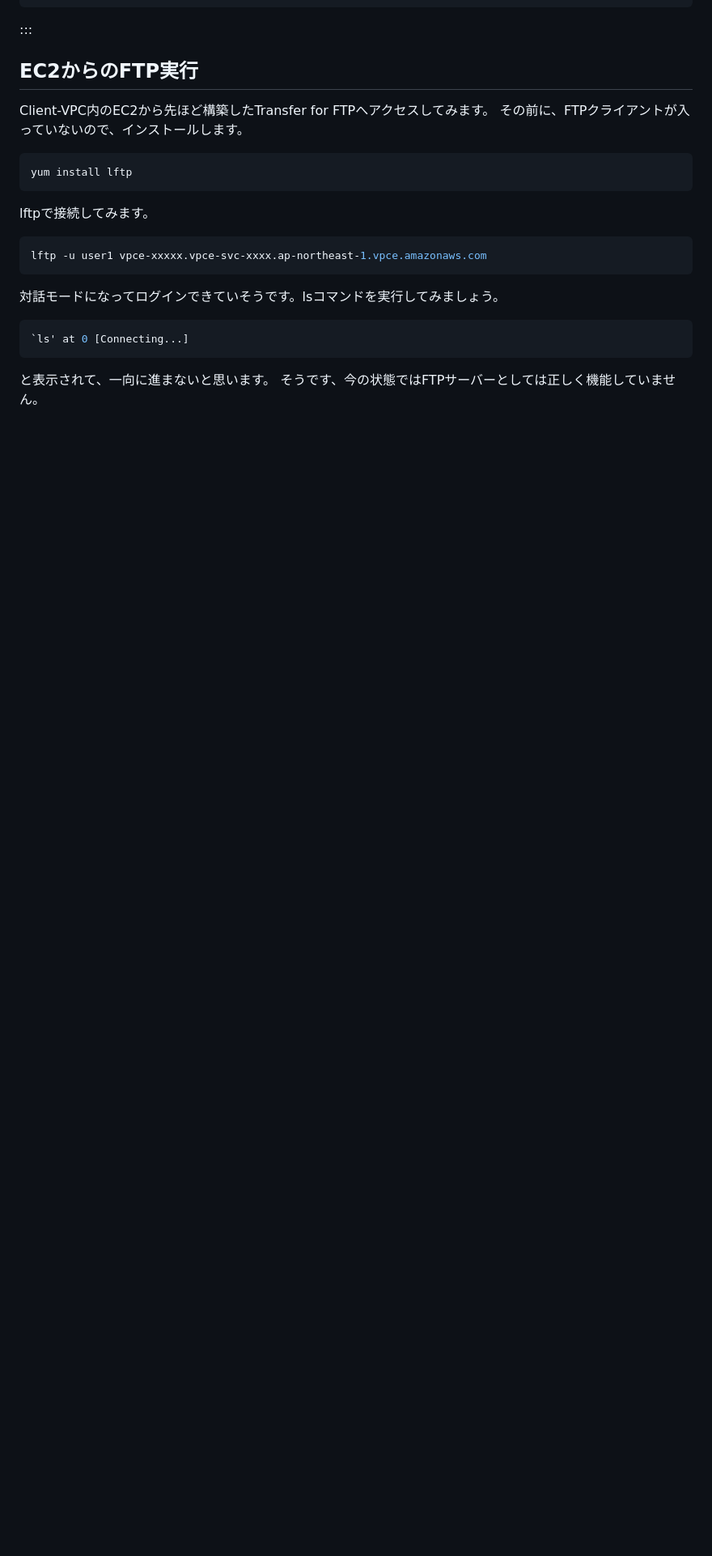
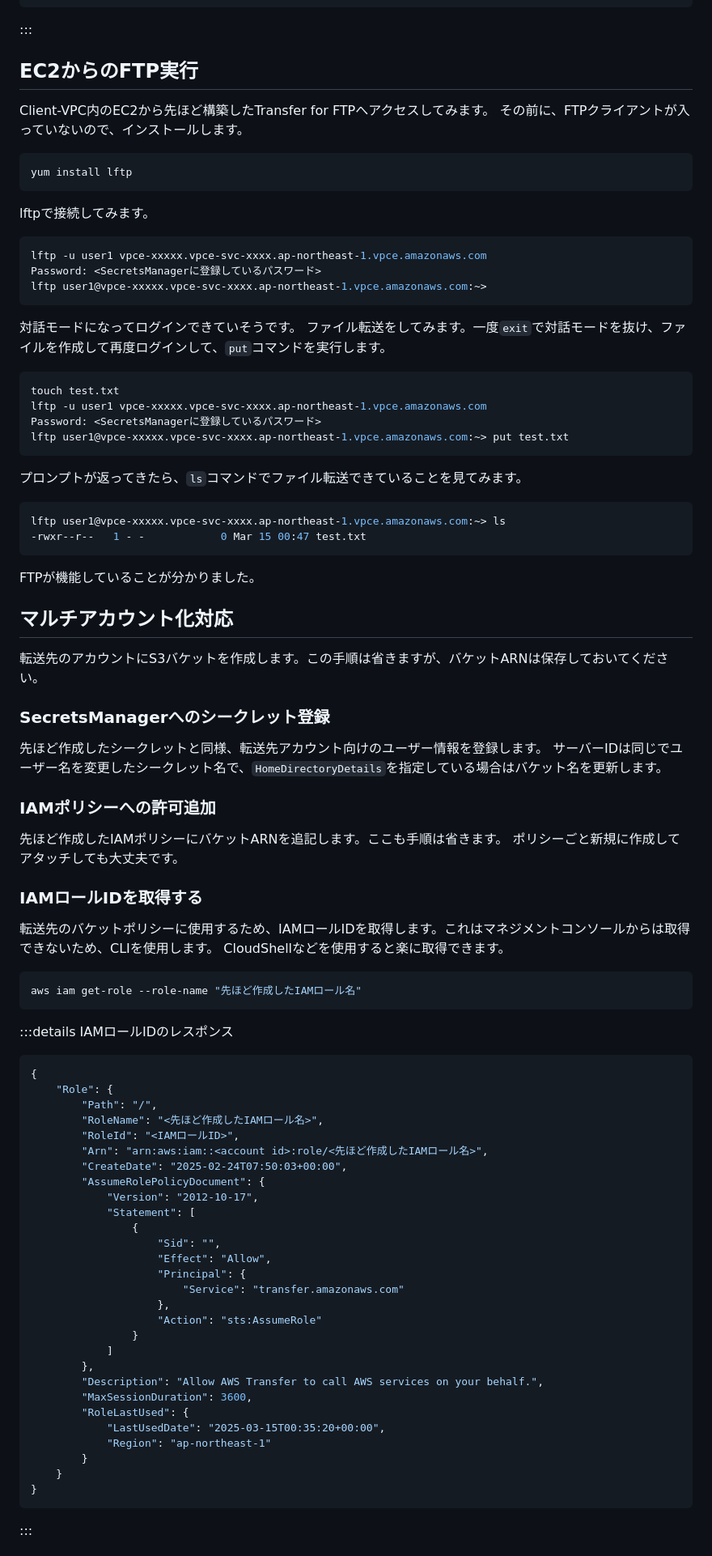
Before and after one commit to nnydtmg/zenn-articles, a Markdown page: articles/aws-transfer-ftp-iam.md, the part around one of its changes. Shown at 81% size. Drawn GitHub-style; blank space fills up the shorter version.

````diff
--- a/articles/aws-transfer-ftp-iam.md
+++ b/articles/aws-transfer-ftp-iam.md
@@ -435,11 +436,75 @@ yum install lftp
 lftpで接続してみます。
 ```bash
 lftp -u user1 vpce-xxxxx.vpce-svc-xxxx.ap-northeast-1.vpce.amazonaws.com
+Password: <SecretsManagerに登録しているパスワード>
+lftp user1@vpce-xxxxx.vpce-svc-xxxx.ap-northeast-1.vpce.amazonaws.com:~>
 ```
 
-対話モードになってログインできていそうです。lsコマンドを実行してみましょう。
+対話モードになってログインできていそうです。
+ファイル転送をしてみます。一度`exit`で対話モードを抜け、ファイルを作成して再度ログインして、`put`コマンドを実行します。
+
 ```bash
-`ls' at 0 [Connecting...]
+touch test.txt
+lftp -u user1 vpce-xxxxx.vpce-svc-xxxx.ap-northeast-1.vpce.amazonaws.com
+Password: <SecretsManagerに登録しているパスワード>
+lftp user1@vpce-xxxxx.vpce-svc-xxxx.ap-northeast-1.vpce.amazonaws.com:~> put test.txt
 ```
-と表示されて、一向に進まないと思います。
-そうです、今の状態ではFTPサーバーとしては正しく機能していません。
+
+プロンプトが返ってきたら、`ls`コマンドでファイル転送できていることを見てみます。
+```bash
+lftp user1@vpce-xxxxx.vpce-svc-xxxx.ap-northeast-1.vpce.amazonaws.com:~> ls
+-rwxr--r--   1 - -            0 Mar 15 00:47 test.txt
+```
+FTPが機能していることが分かりました。
+
+## マルチアカウント化対応
+転送先のアカウントにS3バケットを作成します。この手順は省きますが、バケットARNは保存しておいてください。
+
+### SecretsManagerへのシークレット登録
+先ほど作成したシークレットと同様、転送先アカウント向けのユーザー情報を登録します。
+サーバーIDは同じでユーザー名を変更したシークレット名で、`HomeDirectoryDetails`を指定している場合はバケット名を更新します。
+
+### IAMポリシーへの許可追加
+先ほど作成したIAMポリシーにバケットARNを追記します。ここも手順は省きます。
+ポリシーごと新規に作成してアタッチしても大丈夫です。
+
+### IAMロールIDを取得する
+転送先のバケットポリシーに使用するため、IAMロールIDを取得します。これはマネジメントコンソールからは取得できないため、CLIを使用します。
+CloudShellなどを使用すると楽に取得できます。
+
+```bash
+aws iam get-role --role-name "先ほど作成したIAMロール名"
+```
+:::details IAMロールIDのレスポンス
+```json
+{
+    "Role": {
+        "Path": "/",
+        "RoleName": "<先ほど作成したIAMロール名>",
+        "RoleId": "<IAMロールID>",
+        "Arn": "arn:aws:iam::<account id>:role/<先ほど作成したIAMロール名>",
+        "CreateDate": "2025-02-24T07:50:03+00:00",
+        "AssumeRolePolicyDocument": {
+            "Version": "2012-10-17",
+            "Statement": [
+                {
+                    "Sid": "",
+                    "Effect": "Allow",
+                    "Principal": {
+                        "Service": "transfer.amazonaws.com"
+                    },
+                    "Action": "sts:AssumeRole"
+                }
+            ]
+        },
+        "Description": "Allow AWS Transfer to call AWS services on your behalf.",
+        "MaxSessionDuration": 3600,
+        "RoleLastUsed": {
+            "LastUsedDate": "2025-03-15T00:35:20+00:00",
+            "Region": "ap-northeast-1"
+        }
+    }
+}
+```
+:::
+
````
Also changed, not shown: other parts of articles/aws-transfer-ftp-iam.md (+55 -9 lines), images/aws-transfer-ftp-iam/00_architecture.png (added), 1 other file.
